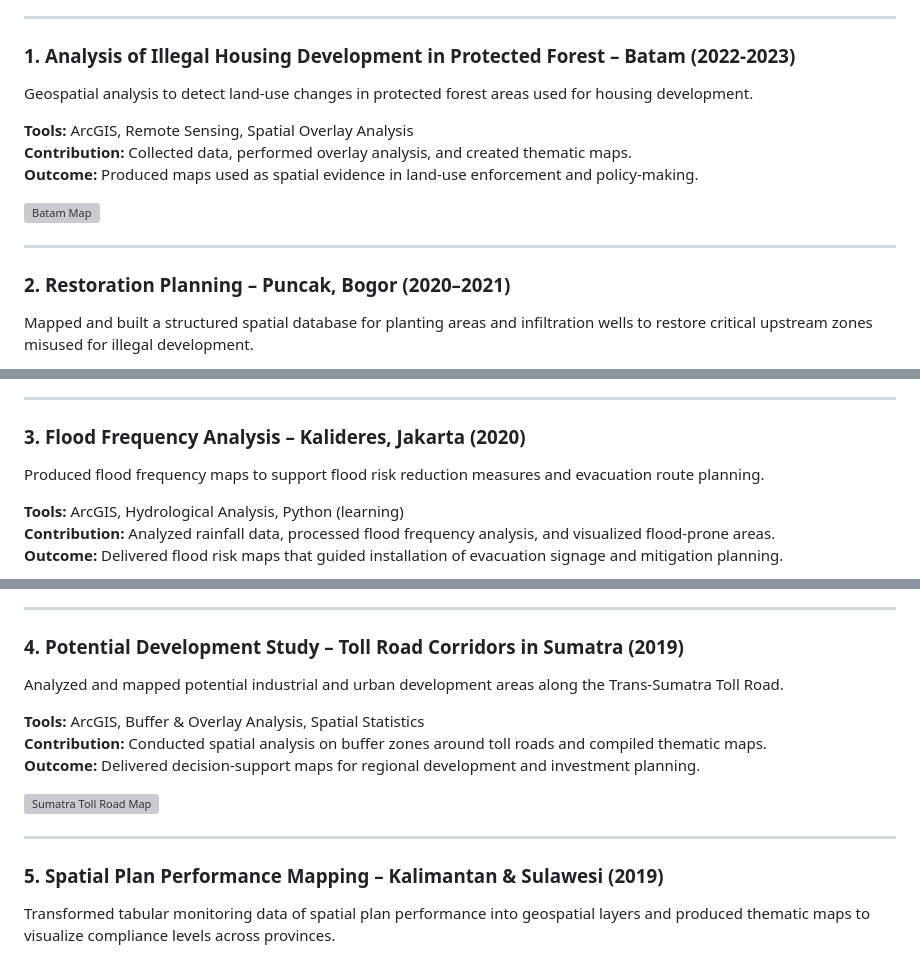
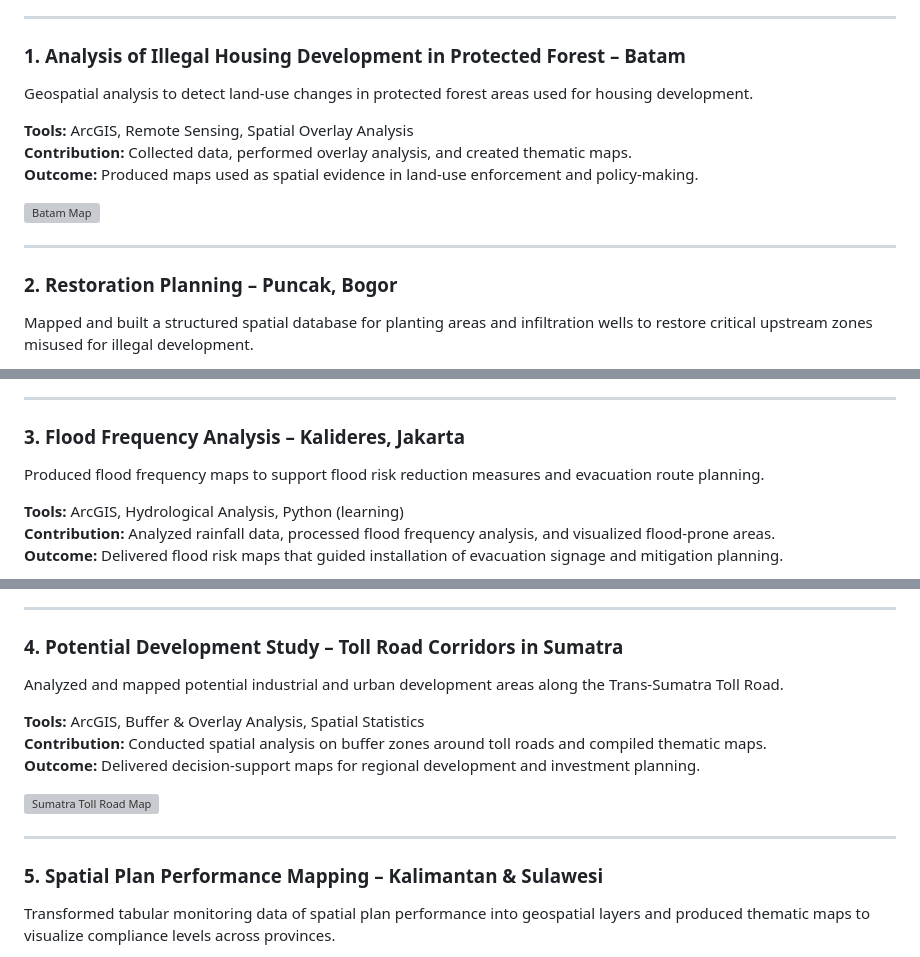
Before and after one commit to fiopiohoho/fiopiohoho.github.io, a Markdown page: README.md, 3 parts joined by grey strips. GitHub-like rendering; grey boxes are pictures that could not be loaded.

Commit message:
Update README.md
update tidak tanpa tahun

```diff
--- a/README.md
+++ b/README.md
@@ -43,7 +43,7 @@ I am also passionate about **learning Python** to automate workflows, perform ad
 
 ---
 
-### 1. **Analysis of Illegal Housing Development in Protected Forest – Batam (2022-2023)**
+### 1. **Analysis of Illegal Housing Development in Protected Forest – Batam**
 Geospatial analysis to detect land-use changes in protected forest areas used for housing development.
 
 **Tools:** ArcGIS, Remote Sensing, Spatial Overlay Analysis
@@ -54,7 +54,7 @@ Geospatial analysis to detect land-use changes in protected forest areas used fo
 
 ---
 
-### 2. **Restoration Planning – Puncak, Bogor (2020–2021)**
+### 2. **Restoration Planning – Puncak, Bogor**
 Mapped and built a structured spatial database for planting areas and infiltration wells to restore critical upstream zones misused for illegal development.
 
 **Tools:** ArcGIS, Geodatabase Design, GPS Field Data Collection
@@ -67,7 +67,7 @@ Mapped and built a structured spatial database for planting areas and infiltrati
 
 ---
 
-### 3. **Flood Frequency Analysis – Kalideres, Jakarta (2020)**
+### 3. **Flood Frequency Analysis – Kalideres, Jakarta**
 Produced flood frequency maps to support flood risk reduction measures and evacuation route planning.
 
 **Tools:** ArcGIS, Hydrological Analysis, Python (learning)
@@ -78,7 +78,7 @@ Produced flood frequency maps to support flood risk reduction measures and evacu
 
 ---
 
-### 4. **Potential Development Study – Toll Road Corridors in Sumatra (2019)**
+### 4. **Potential Development Study – Toll Road Corridors in Sumatra**
 Analyzed and mapped potential industrial and urban development areas along the Trans-Sumatra Toll Road.
 
 **Tools:** ArcGIS, Buffer & Overlay Analysis, Spatial Statistics
@@ -89,7 +89,7 @@ Analyzed and mapped potential industrial and urban development areas along the T
 
 ---
 
-### 5. **Spatial Plan Performance Mapping – Kalimantan & Sulawesi (2019)**
+### 5. **Spatial Plan Performance Mapping – Kalimantan & Sulawesi**
 Transformed tabular monitoring data of spatial plan performance into geospatial layers and produced thematic maps to visualize compliance levels across provinces.
 
 **Tools:** ArcGIS, Geodatabase, Spatial Join, Symbolization
```
Also changed, not shown: other parts of README.md (+2 -2 lines).
